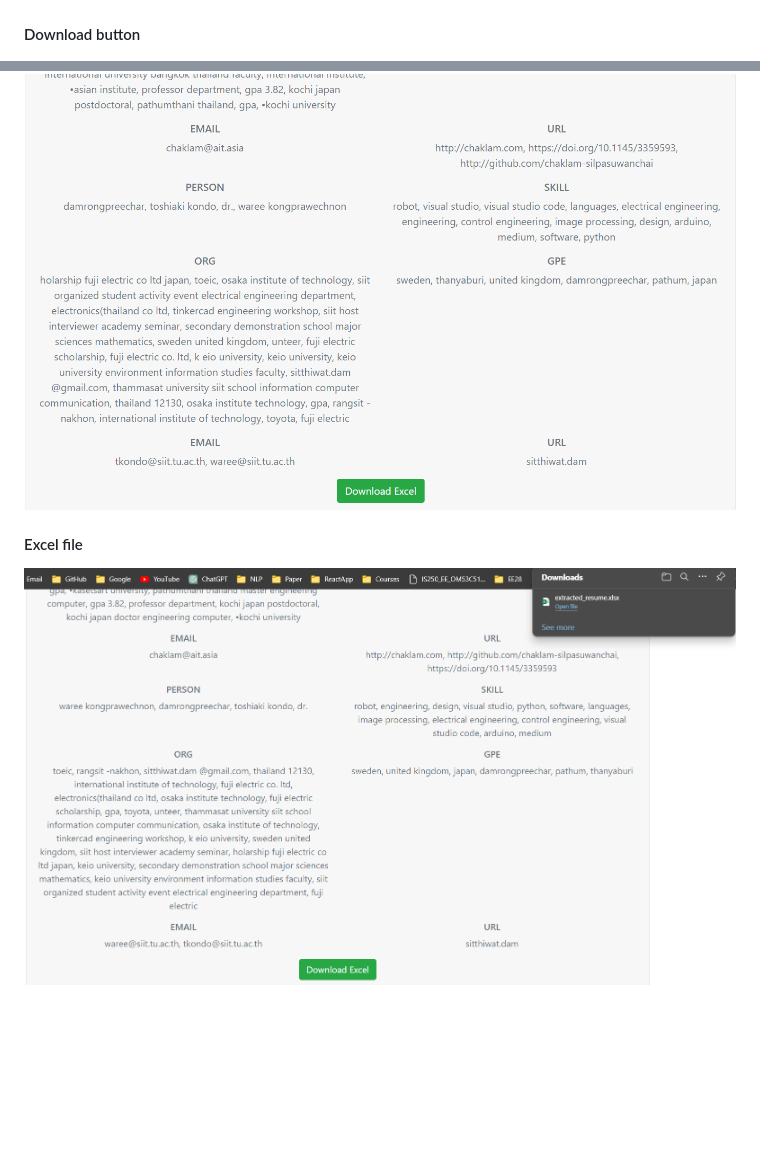
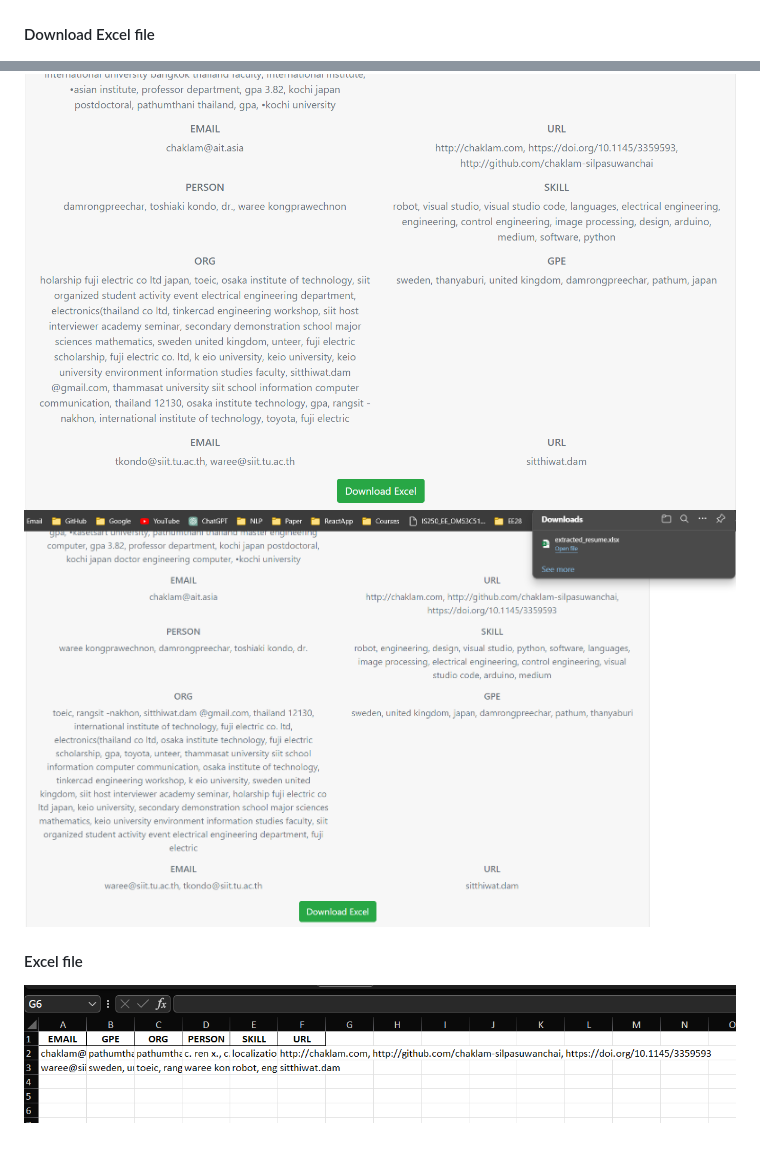
Before and after one commit to SitthiwatDam/A4_Resume_Parser, a Markdown page: README.md, 2 parts joined by grey strips. GitHub-like rendering; pictures changed too: figures/5.png (added); blank space fills up the shorter version.

```diff
--- a/README.md
+++ b/README.md
@@ -43,7 +43,8 @@ For the application interface, users are required to upload the resume files whi
 ![Web application interface](./figures/1.png)
 #### Result
 ![Web application interface](./figures/2.png)
-#### Download button
+#### Download Excel file
 ![Web application interface](./figures/3.png)
+![Web application interface](./figures/4.png)
 #### Excel file
-![Web application interface](./figures/4.png)
+![Web application interface](./figures/5.png)
```
